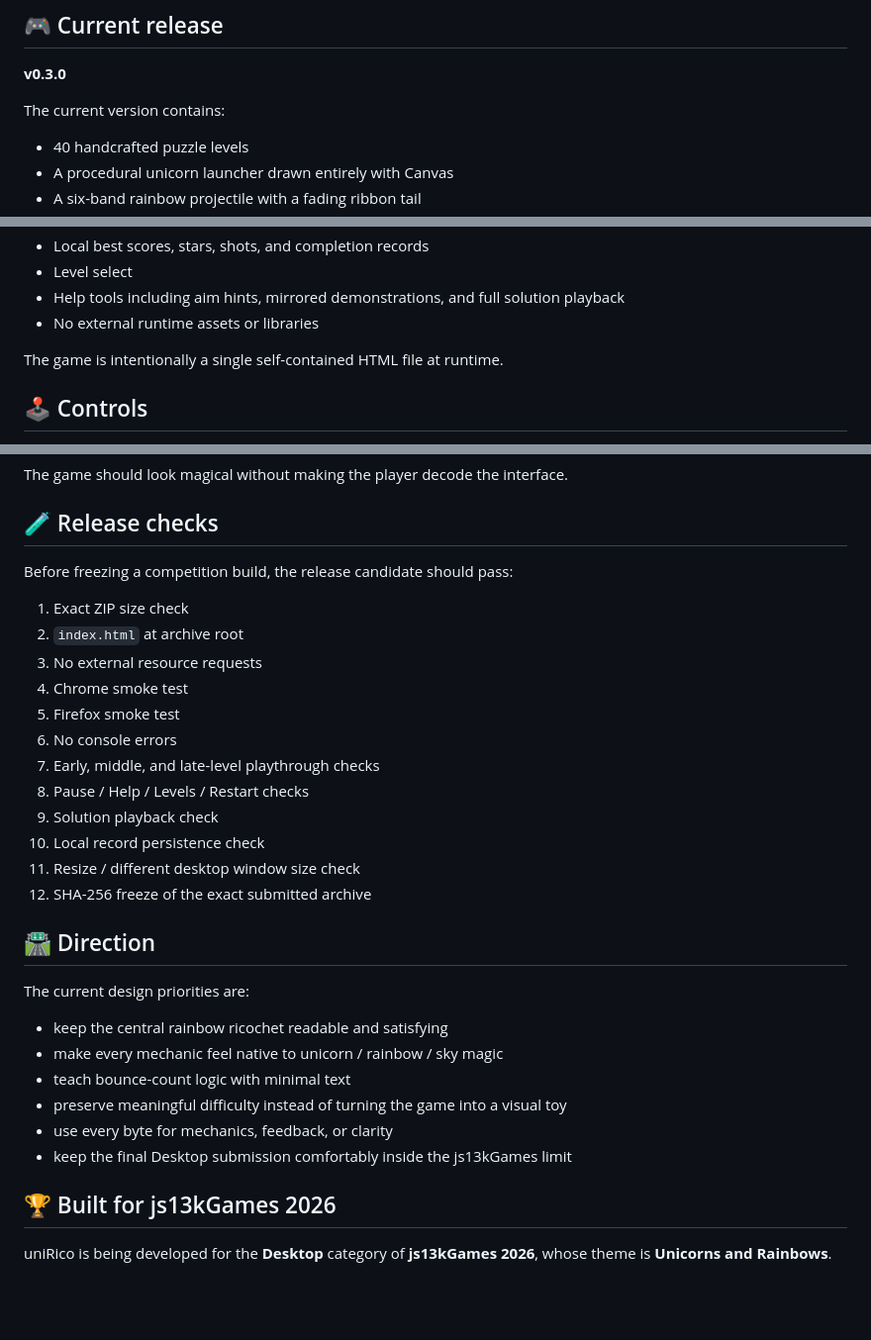
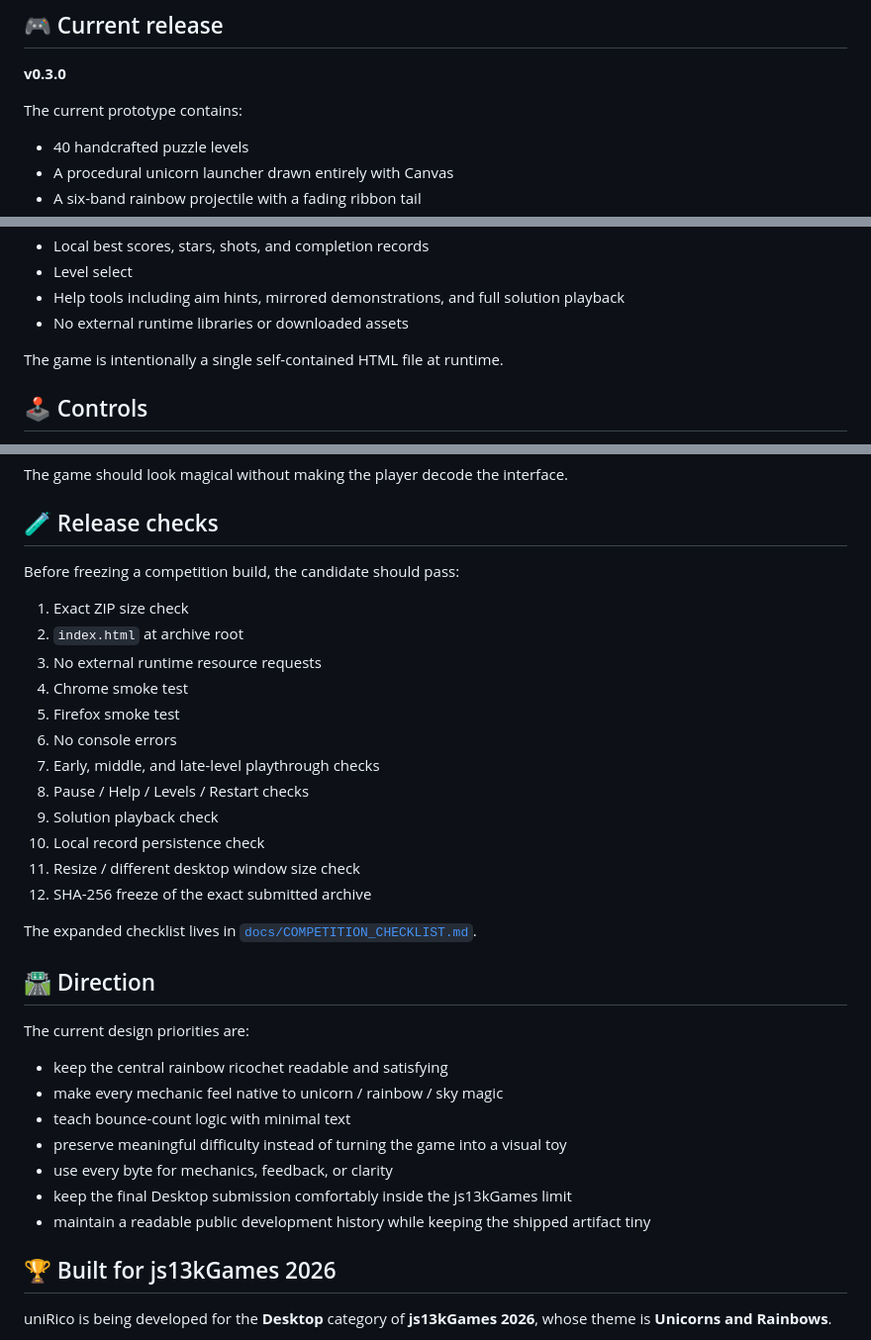
Before and after one commit to sidhulyalkar/uniRico, a Markdown page: README.md, 3 parts joined by grey strips. Shown at 99% size. Drawn GitHub-style; blank space fills up the shorter version.

```diff
--- a/README.md
+++ b/README.md
@@ -26,7 +28,7 @@ The core fantasy is deliberately simple:
 
 **v0.3.0**
 
-The current version contains:
+The current prototype contains:
 
 - 40 handcrafted puzzle levels
 - A procedural unicorn launcher drawn entirely with Canvas
@@ -46,7 +48,7 @@ The current version contains:
 - Local best scores, stars, shots, and completion records
 - Level select
 - Help tools including aim hints, mirrored demonstrations, and full solution playback
-- No external runtime assets or libraries
+- No external runtime libraries or downloaded assets
 
 The game is intentionally a single self-contained HTML file at runtime.
 
@@ -213,11 +194,11 @@ The game should look magical without making the player decode the interface.
 
 ## 🧪 Release checks
 
-Before freezing a competition build, the release candidate should pass:
+Before freezing a competition build, the candidate should pass:
 
 1. Exact ZIP size check
 2. `index.html` at archive root
-3. No external resource requests
+3. No external runtime resource requests
 4. Chrome smoke test
 5. Firefox smoke test
 6. No console errors
@@ -227,6 +208,8 @@ Before freezing a competition build, the release candidate should pass:
 10. Local record persistence check
 11. Resize / different desktop window size check
 12. SHA-256 freeze of the exact submitted archive
+
+The expanded checklist lives in [`docs/COMPETITION_CHECKLIST.md`](docs/COMPETITION_CHECKLIST.md).
 
 ## 🛣️ Direction
 
@@ -238,6 +221,7 @@ The current design priorities are:
 - preserve meaningful difficulty instead of turning the game into a visual toy
 - use every byte for mechanics, feedback, or clarity
 - keep the final Desktop submission comfortably inside the js13kGames limit
+- maintain a readable public development history while keeping the shipped artifact tiny
 
 ## 🏆 Built for js13kGames 2026
 
```
Also changed, not shown: other parts of README.md (+20 -39 lines).
